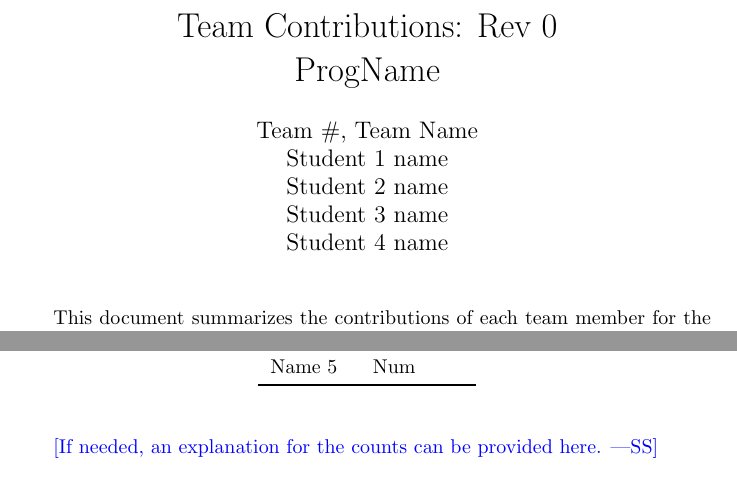
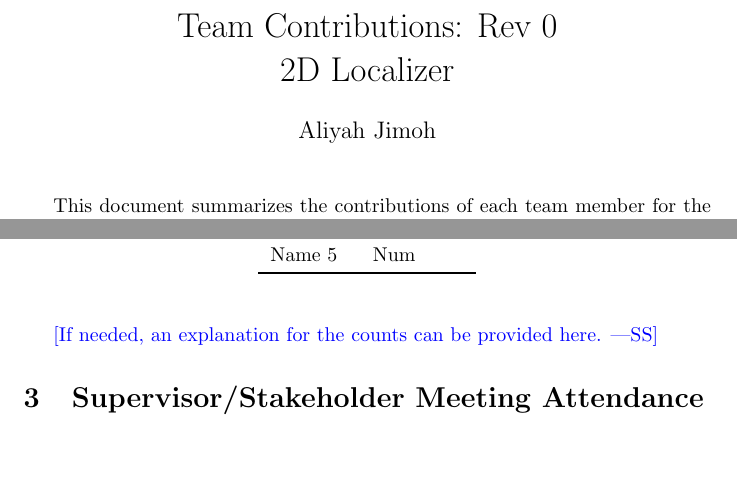
Before and after one commit to AliyahJimoh/2D-Localizer, a LaTeX document (docs/projMngmnt/Rev0_Team_Contrib.tex, which reads docs/Common.tex): two parts of page 1 of 4, joined at a grey line, cut so that both start at the same text, the shorter picture padded with empty space. Compiled offline with pdfLaTeX.

Commit message:
Use the preset from Common.tex

```diff
--- a/docs/Common.tex
+++ b/docs/Common.tex
@@ -1,11 +1,7 @@
 %% Common Parts
 
-\newcommand{\progname}{ProgName} % PUT YOUR PROGRAM NAME HERE
-\newcommand{\authname}{Team \#, Team Name
-\\ Student 1 name
-\\ Student 2 name
-\\ Student 3 name
-\\ Student 4 name} % AUTHOR NAMES
+\newcommand{\progname}{2D Localizer} % PUT YOUR PROGRAM NAME HERE
+\newcommand{\authname}{Aliyah Jimoh} % AUTHOR NAMES
 
 \usepackage{hyperref}
     \hypersetup{colorlinks=true, linkcolor=blue, citecolor=blue, filecolor=blue,
```
Also changed, not shown: docs/Design/SoftArchitecture/MG.pdf, docs/Design/SoftDetailedDes/MIS.pdf, docs/SRS/SRS.pdf.
